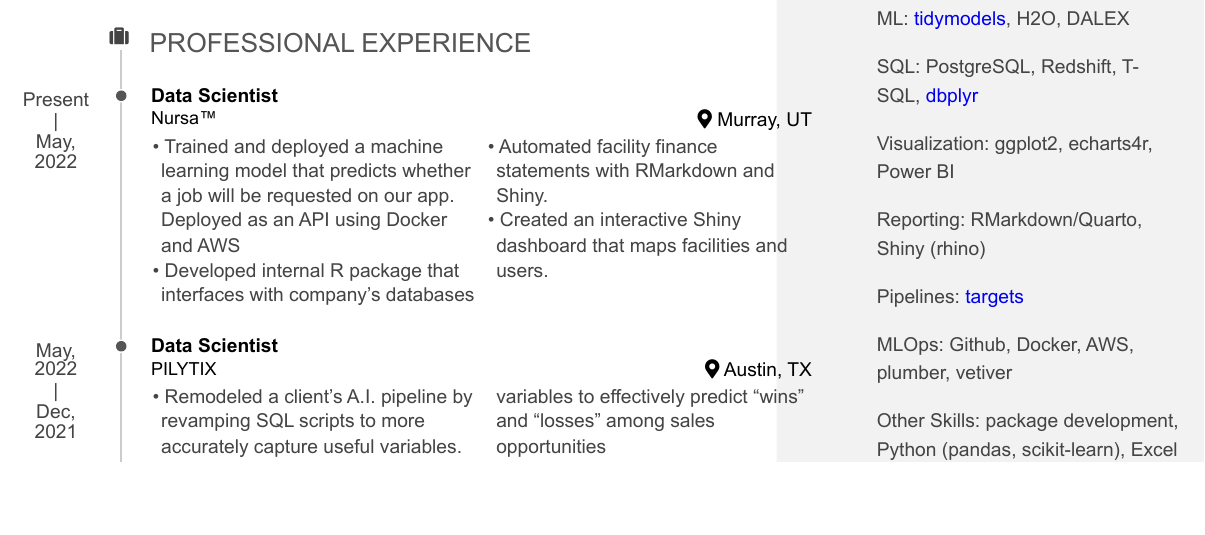
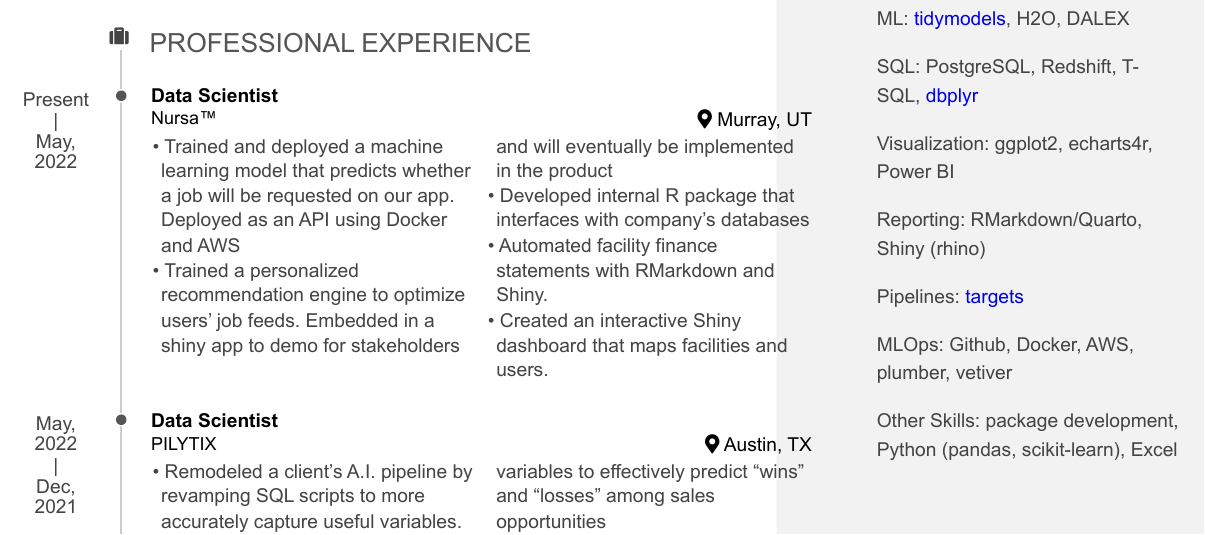
Before and after one commit to barnesparker/parker-barnes-resume, an R Markdown document (Resume.Rmd): part of the page, cut so that both start at the same text, the shorter picture padded with empty space. The pictures show the output file Resume.pdf that the author committed with the source.

Commit message:
added recommendation engine bullet point

```diff
--- a/Resume.Rmd
+++ b/Resume.Rmd
@@ -93,6 +93,7 @@
 
 ::: concise
 -   Trained and deployed a machine learning model that predicts whether a job will be requested on our app. Deployed as an API using Docker and AWS
+-   Trained a personalized recommendation engine to optimize users' job feeds. Embedded in a shiny app to demo for stakeholders and will eventually be implemented in the product
 -   Developed internal R package that interfaces with company's databases
 -   Automated facility finance statements with RMarkdown and Shiny.
 -   Created an interactive Shiny dashboard that maps facilities and users.
```
Also changed, not shown: Resume.html, Resume.pdf.
